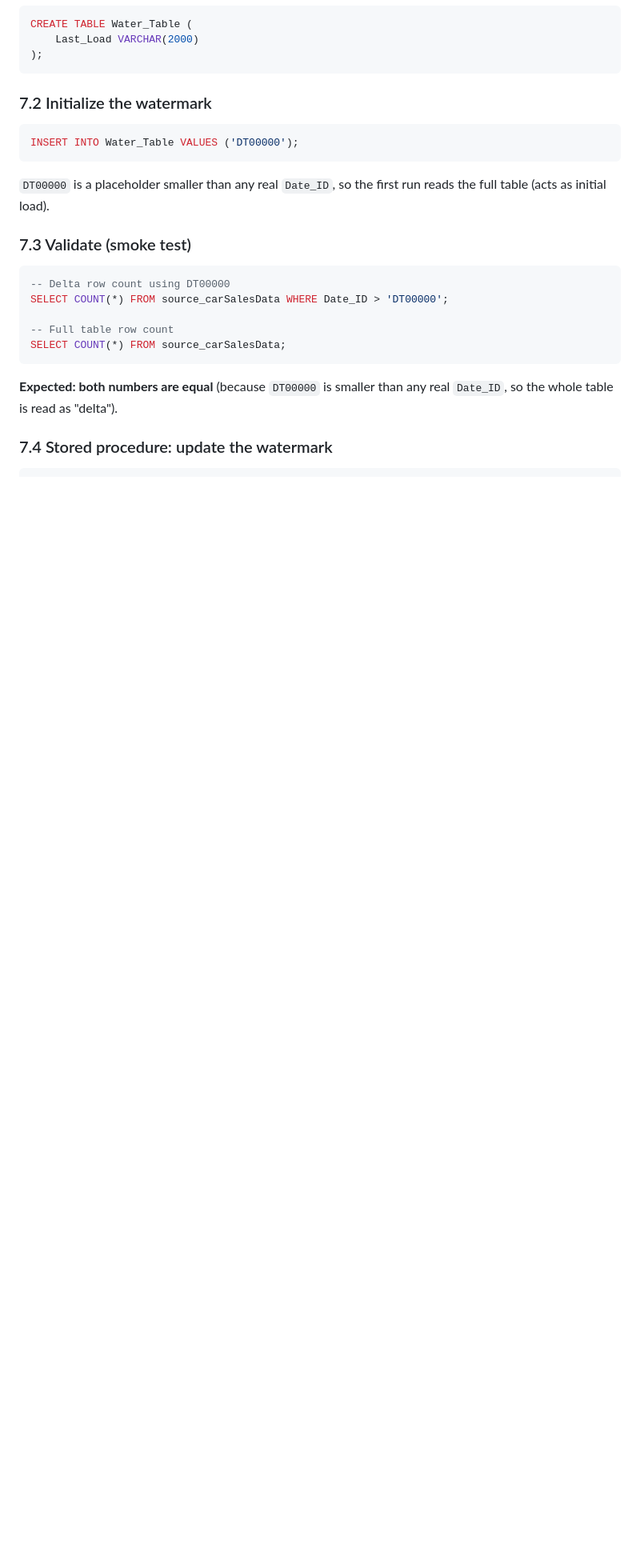
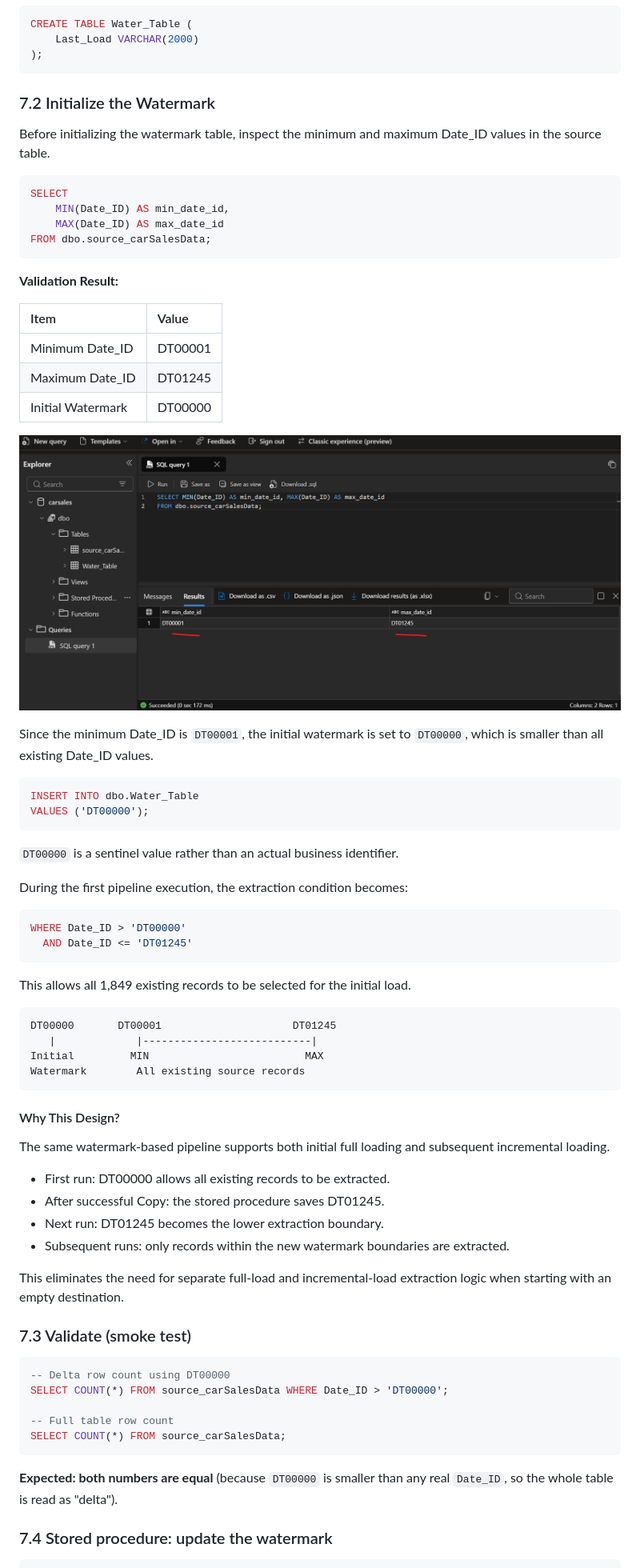
Before and after one commit to chao797Adam/adf_dbt_car, a Markdown page: readme.md, the part around the change. Shown at 80% size. GitHub-like rendering; pictures changed too: assets/watermark_min_max.png (added); blank space fills up the shorter version.

````diff
--- a/readme.md
+++ b/readme.md
@@ -180,14 +180,72 @@ CREATE TABLE Water_Table (
 );
 ```
 
-### 7.2 Initialize the watermark
+### 7.2 Initialize the Watermark
+
+Before initializing the watermark table, inspect the minimum
+and maximum Date_ID values in the source table.
 
 ```sql
-INSERT INTO Water_Table VALUES ('DT00000');
+SELECT
+    MIN(Date_ID) AS min_date_id,
+    MAX(Date_ID) AS max_date_id
+FROM dbo.source_carSalesData;
 ```
 
-`DT00000` is a placeholder smaller than any real `Date_ID`,
-so the first run reads the full table (acts as initial load).
+**Validation Result:**
+
+| Item | Value |
+| :--- | :--- |
+| Minimum Date_ID | DT00001 |
+| Maximum Date_ID | DT01245 |
+| Initial Watermark | DT00000 |
+
+![Source Date_ID Range](assets/watermark_min_max.png)
+
+Since the minimum Date_ID is `DT00001`, the initial
+watermark is set to `DT00000`, which is smaller than
+all existing Date_ID values.
+
+```sql
+INSERT INTO dbo.Water_Table
+VALUES ('DT00000');
+```
+
+`DT00000` is a sentinel value rather than an actual
+business identifier.
+
+During the first pipeline execution, the extraction
+condition becomes:
+
+```sql
+WHERE Date_ID > 'DT00000'
+  AND Date_ID <= 'DT01245'
+```
+
+This allows all 1,849 existing records to be selected
+for the initial load.
+
+```text
+DT00000       DT00001                     DT01245
+   |             |---------------------------|
+Initial         MIN                         MAX
+Watermark        All existing source records
+```
+
+#### Why This Design?
+
+The same watermark-based pipeline supports both
+initial full loading and subsequent incremental loading.
+
+- First run: DT00000 allows all existing records to be extracted.
+- After successful Copy: the stored procedure saves DT01245.
+- Next run: DT01245 becomes the lower extraction boundary.
+- Subsequent runs: only records within the new watermark
+  boundaries are extracted.
+
+This eliminates the need for separate full-load and
+incremental-load extraction logic when starting with
+an empty destination.
 
 ### 7.3 Validate (smoke test)
 
````
